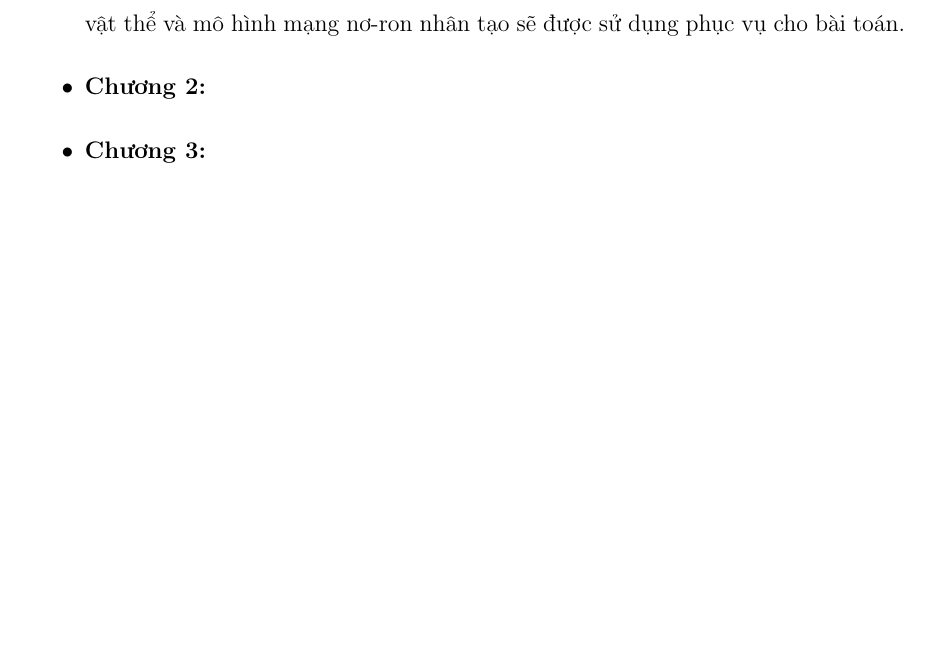
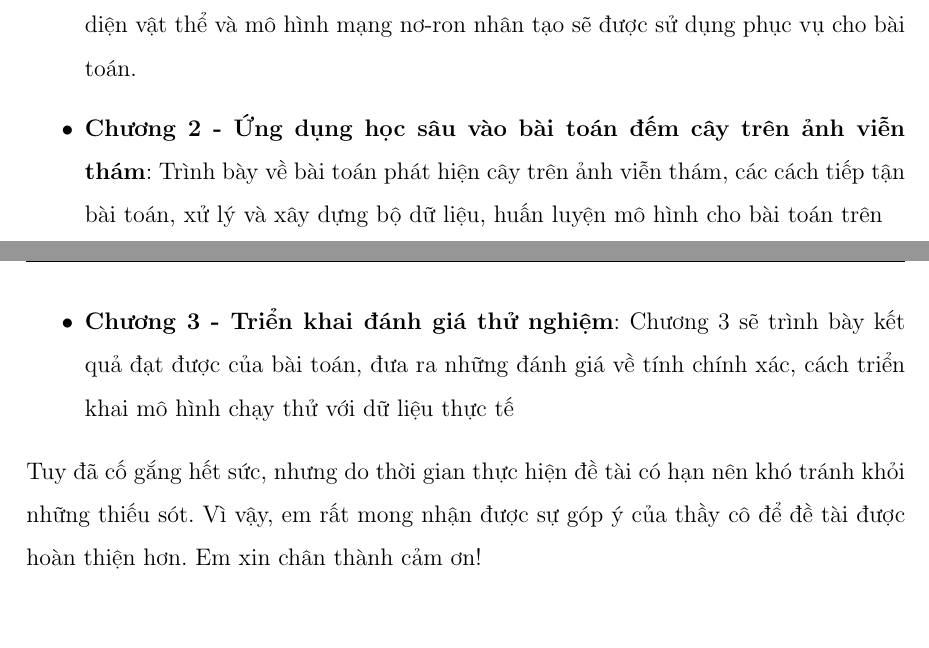
Before and after one commit to ronaldocr9803/DATN_Latex, a LaTeX document (baocao.tex): part of page 8 of 47 before the commit and two parts of pages 8 and 9 of 48 after it, the two joined at a grey line, cut so that both start at the same text, the shorter picture padded with empty space. Compiled offline with pdfLaTeX.

Commit message:
minor update

```diff
--- a/baocao.tex
+++ b/baocao.tex
@@ -156,13 +156,11 @@ em trong suốt 5 năm qua.
 Việc sản xuất và phân phối loại cây trồng có giá trị kinh tế cao đòi hỏi phải có sự giám sát thường xuyên đối với theo chu kì và theo mùa vụ. Đây là một nhiệm vụ quan trọng đối với việc quản lý tài nguyên, rừng. Để đáp ứng nhu cầu ngày càng tăng của thế giới và sản lượng nông nghiệp tiêu dùng, năng suất cây trồng phải được ước tính. Việc phát hiện, thu thập thủ công dữ liệu cây trồng để lưu trữ hồ sơ trên một diễn tích đất lớn là không khả thi đối với con người, gây tốn kém tiền bạc và dễ bị ảnh hưởng bởi lỗi của con người
 Việc phát hiện cây trồng trên một diện tích lớn sẽ giúp doanh nghiệp giảm bớt sự phụ thuộc vào con người và chi phí, dễ dàng quản lý và lên kế hoạch kịp thời cho sản xuất. Trong vài năm trở lại đây, lĩnh vực học sâu và xử lý ảnh đang nhận được nhiều sự quan tâm, áp dụng trong nhiều lĩnh vực khoa học khác nhau.  Hơn nữa,  cùng với sự phát triển của công nghệ,  các bức ảnh viễn thám chụp bề mặt trái đất có kích thước ngày càng lớn, có độ nét cao,  mang lại cơ hội cho việc viễn thám các cảnh quan sinh học có quy mô từ các sinh vật riêng lẻ đến các hệ thống toàn cầu. Trong báo cáo đồ án này, em xin giới thiệu một giải pháp phát hiện cây trong các bức ảnh viễn thám dựa trên mô hình học sâu. Nội dung của đồ án gồm có phần mở đầu, 4 chương, phần kết luận, tài liệu tham khảo:
 \begin{itemize}
-	\item \textbf{Chương 1: Lý thuyết học sâu và bài toán nhận diện vật thể}: Chương này trình bày về cơ sở lý thuyết của học sâu; giới thiệu chung về bài toán nhận diện vật thể và mô hình mạng nơ-ron nhân tạo sẽ được sử dụng phục vụ cho bài toán.
-	\item \textbf{Chương 2: }
-
-	\item \textbf{Chương 3: }
-
+	\item \textbf{Chương 1 -  Lý thuyết học sâu và bài toán nhận diện vật thể}: Chương này trình bày về cơ sở lý thuyết của học sâu; giới thiệu chung về bài toán nhận diện vật thể và mô hình mạng nơ-ron nhân tạo sẽ được sử dụng phục vụ cho bài toán.
+	\item \textbf{Chương 2 - Ứng dụng học sâu vào bài toán đếm cây trên ảnh viễn thám}: Trình bày về bài toán phát hiện cây trên ảnh viễn thám,  các cách tiếp tận bài toán, xử lý và xây dựng bộ dữ liệu, huấn luyện mô hình cho bài toán trên
+	\item \textbf{Chương 3 -  Triển khai đánh giá thử nghiệm}: Chương 3 sẽ trình bày kết quả đạt được của bài toán, đưa ra những đánh giá về tính chính xác, cách triển khai mô hình chạy thử với dữ liệu  thực tế
 \end{itemize}
-
+Tuy đã cố gắng hết sức, nhưng do thời gian thực hiện đề tài có hạn nên khó tránh khỏi những thiếu sót. Vì vậy, em rất mong nhận được sự góp ý của thầy cô để đề tài được hoàn thiện hơn. Em xin chân thành cảm ơn!
 %\chapter{Lý thuyết về hệ thống thông tin địa lý và tiền xử lý ảnh viễn thám}
 %
 %\section{Hệ thống thông tin địa lý}
```
Also changed, not shown: Images/detect_res/Img_RSKA003603_0_r1536_c1536.jpg (added), Images/detect_res/Img_RSKA003603_0_r1536_c2432.jpg (added), 5 other files.
